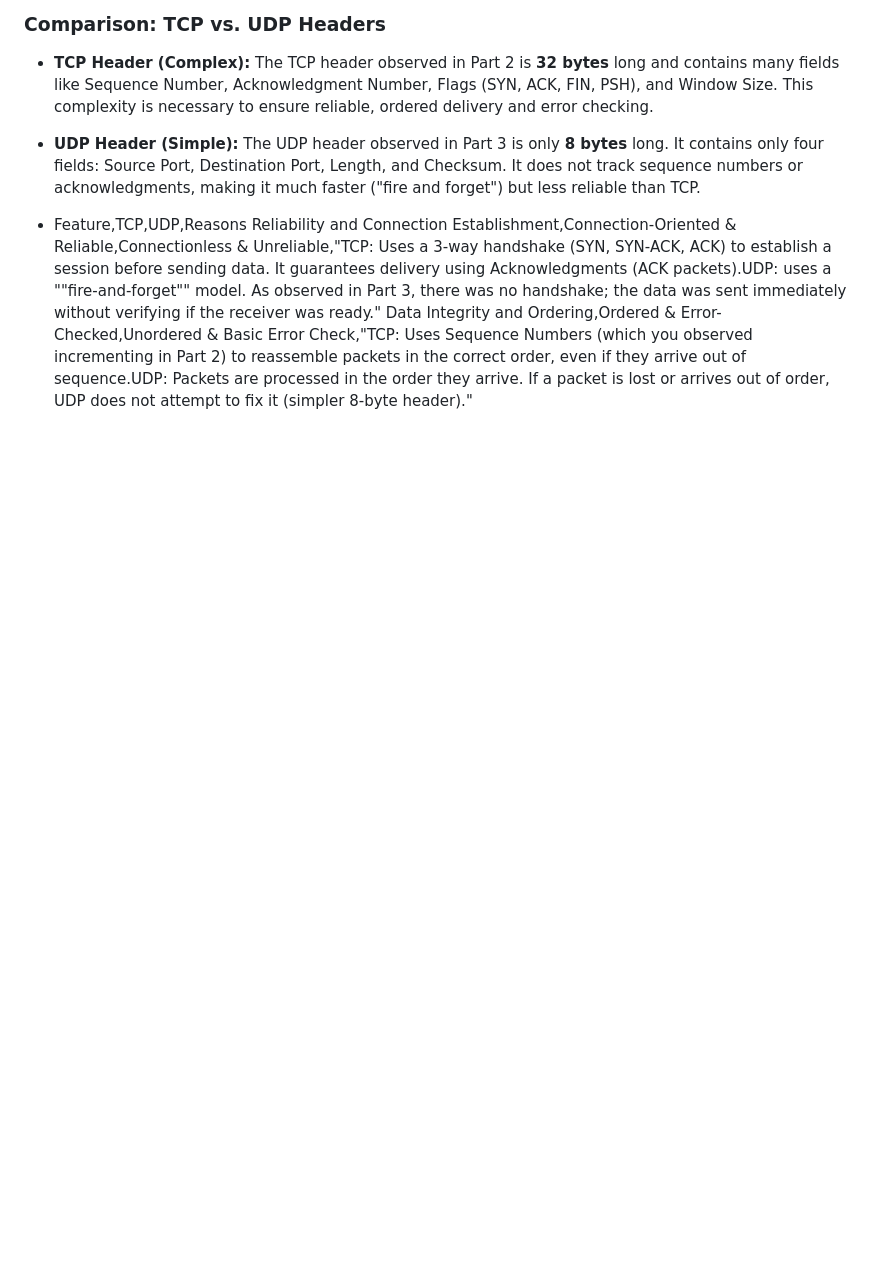
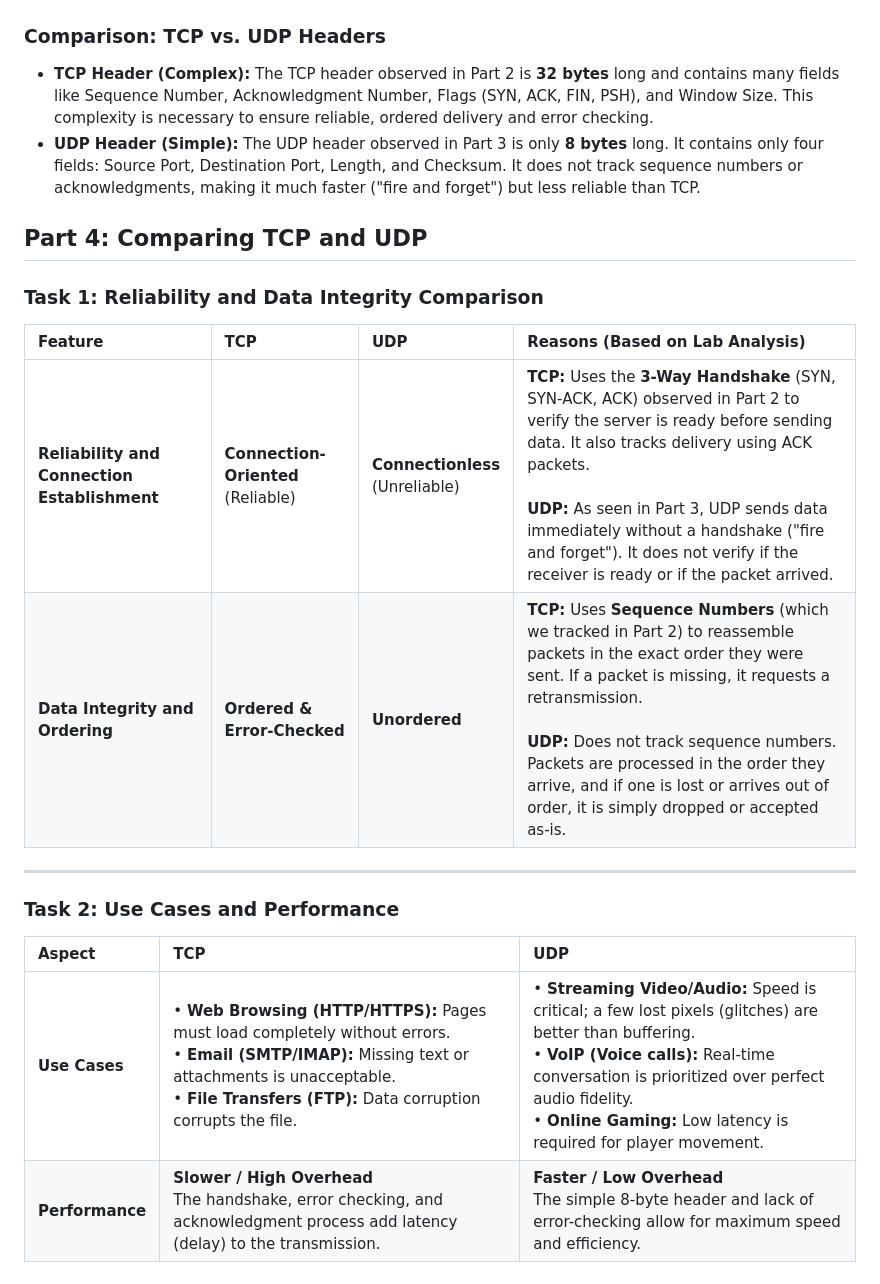
Before and after one commit to WajdAlfehaid/CS471-Web-Technologies-Laboratory, a Markdown page: Lab-1/The Internet Protocols.md, the part around the change. Rendered like a GitHub page; blank space fills up the shorter version.

```diff
--- a/Lab-1/The Internet Protocols.md
+++ b/Lab-1/The Internet Protocols.md
@@ -102,6 +102,22 @@ I applied the filter `udp` to observe connectionless traffic. The capture shows
 * **TCP Header (Complex):** The TCP header observed in Part 2 is **32 bytes** long and contains many fields like Sequence Number, Acknowledgment Number, Flags (SYN, ACK, FIN, PSH), and Window Size. This complexity is necessary to ensure reliable, ordered delivery and error checking.
 * **UDP Header (Simple):** The UDP header observed in Part 3 is only **8 bytes** long. It contains only four fields: Source Port, Destination Port, Length, and Checksum. It does not track sequence numbers or acknowledgments, making it much faster ("fire and forget") but less reliable than TCP.
 
-* Feature,TCP,UDP,Reasons
-Reliability and Connection Establishment,Connection-Oriented & Reliable,Connectionless & Unreliable,"TCP: Uses a 3-way handshake (SYN, SYN-ACK, ACK) to establish a session before sending data. It guarantees delivery using Acknowledgments (ACK packets).UDP: uses a ""fire-and-forget"" model. As observed in Part 3, there was no handshake; the data was sent immediately without verifying if the receiver was ready."
-Data Integrity and Ordering,Ordered & Error-Checked,Unordered & Basic Error Check,"TCP: Uses Sequence Numbers (which you observed incrementing in Part 2) to reassemble packets in the correct order, even if they arrive out of sequence.UDP: Packets are processed in the order they arrive. If a packet is lost or arrives out of order, UDP does not attempt to fix it (simpler 8-byte header)."
+## Part 4: Comparing TCP and UDP
+
+### Task 1: Reliability and Data Integrity Comparison
+
+| Feature | TCP | UDP | Reasons (Based on Lab Analysis) |
+| :--- | :--- | :--- | :--- |
+| **Reliability and Connection Establishment** | **Connection-Oriented**<br>(Reliable) | **Connectionless**<br>(Unreliable) | **TCP:** Uses the **3-Way Handshake** (SYN, SYN-ACK, ACK) observed in Part 2 to verify the server is ready before sending data. It also tracks delivery using ACK packets.<br><br>**UDP:** As seen in Part 3, UDP sends data immediately without a handshake ("fire and forget"). It does not verify if the receiver is ready or if the packet arrived. |
+| **Data Integrity and Ordering** | **Ordered & Error-Checked** | **Unordered** | **TCP:** Uses **Sequence Numbers** (which we tracked in Part 2) to reassemble packets in the exact order they were sent. If a packet is missing, it requests a retransmission.<br><br>**UDP:** Does not track sequence numbers. Packets are processed in the order they arrive, and if one is lost or arrives out of order, it is simply dropped or accepted as-is. |
+
+
+
+---
+
+### Task 2: Use Cases and Performance
+
+| Aspect | TCP | UDP |
+| :--- | :--- | :--- |
+| **Use Cases** | • **Web Browsing (HTTP/HTTPS):** Pages must load completely without errors.<br>• **Email (SMTP/IMAP):** Missing text or attachments is unacceptable.<br>• **File Transfers (FTP):** Data corruption corrupts the file. | • **Streaming Video/Audio:** Speed is critical; a few lost pixels (glitches) are better than buffering.<br>• **VoIP (Voice calls):** Real-time conversation is prioritized over perfect audio fidelity.<br>• **Online Gaming:** Low latency is required for player movement. |
+| **Performance** | **Slower / High Overhead**<br>The handshake, error checking, and acknowledgment process add latency (delay) to the transmission. | **Faster / Low Overhead**<br>The simple 8-byte header and lack of error-checking allow for maximum speed and efficiency. |
```
